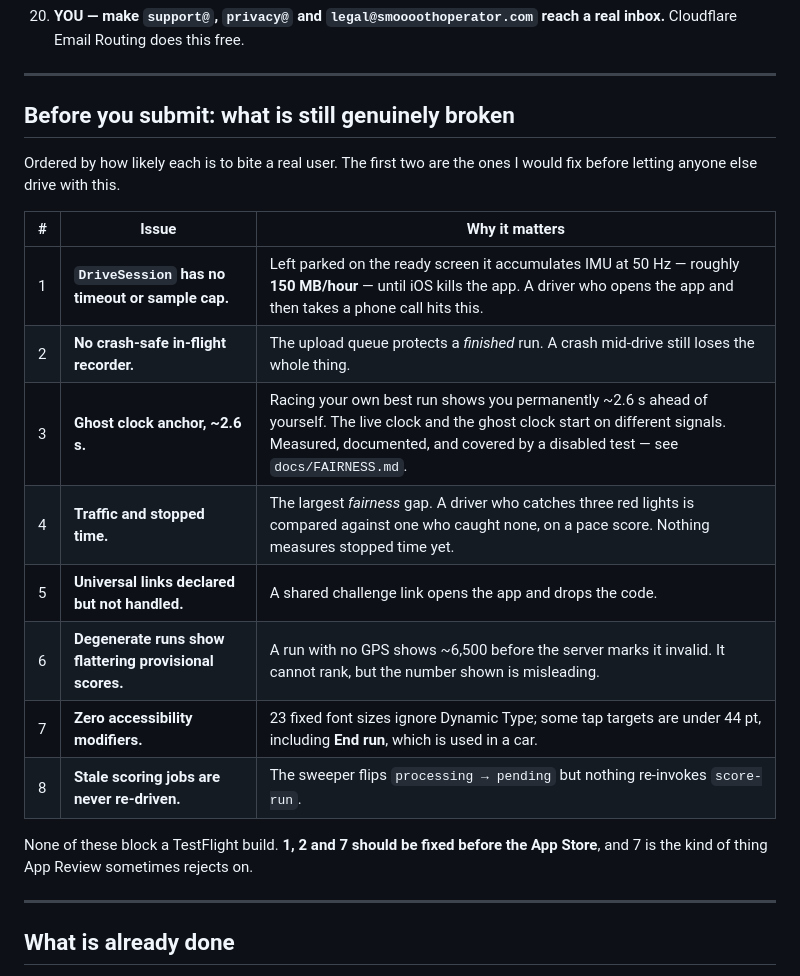
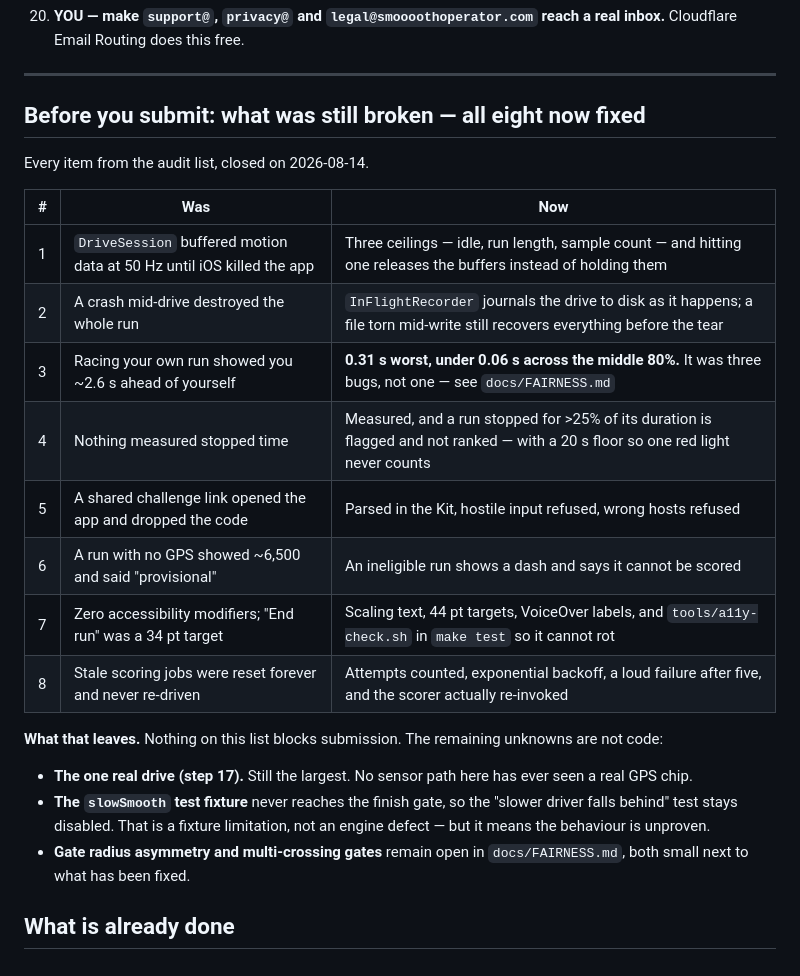
Before and after one commit to iodex99/smoooothoperator, a Markdown page: docs/LAUNCH.md, the part around the change. Drawn GitHub-style.

Commit message:
docs: all eight audit items closed
Co-Authored-By: Claude Fable 5 <noreply@anthropic.com>

```diff
--- a/docs/LAUNCH.md
+++ b/docs/LAUNCH.md
@@ -167,26 +167,31 @@ does not exist there yet. All 19 migrations are still local-only.
 
 ---
 
-## Before you submit: what is still genuinely broken
+## Before you submit: what was still broken — all eight now fixed
 
-Ordered by how likely each is to bite a real user. The first two are the ones I
-would fix before letting anyone else drive with this.
+Every item from the audit list, closed on 2026-08-14.
 
-| # | Issue | Why it matters |
+| # | Was | Now |
 |---|---|---|
-| 1 | **`DriveSession` has no timeout or sample cap.** | Left parked on the ready screen it accumulates IMU at 50 Hz — roughly **150 MB/hour** — until iOS kills the app. A driver who opens the app and then takes a phone call hits this. |
-| 2 | **No crash-safe in-flight recorder.** | The upload queue protects a *finished* run. A crash mid-drive still loses the whole thing. |
-| 3 | **Ghost clock anchor, ~2.6 s.** | Racing your own best run shows you permanently ~2.6 s ahead of yourself. The live clock and the ghost clock start on different signals. Measured, documented, and covered by a disabled test — see `docs/FAIRNESS.md`. |
-| 4 | **Traffic and stopped time.** | The largest *fairness* gap. A driver who catches three red lights is compared against one who caught none, on a pace score. Nothing measures stopped time yet. |
-| 5 | **Universal links declared but not handled.** | A shared challenge link opens the app and drops the code. |
-| 6 | **Degenerate runs show flattering provisional scores.** | A run with no GPS shows ~6,500 before the server marks it invalid. It cannot rank, but the number shown is misleading. |
-| 7 | **Zero accessibility modifiers.** | 23 fixed font sizes ignore Dynamic Type; some tap targets are under 44 pt, including **End run**, which is used in a car. |
-| 8 | **Stale scoring jobs are never re-driven.** | The sweeper flips `processing → pending` but nothing re-invokes `score-run`. |
+| 1 | `DriveSession` buffered motion data at 50 Hz until iOS killed the app | Three ceilings — idle, run length, sample count — and hitting one releases the buffers instead of holding them |
+| 2 | A crash mid-drive destroyed the whole run | `InFlightRecorder` journals the drive to disk as it happens; a file torn mid-write still recovers everything before the tear |
+| 3 | Racing your own run showed you ~2.6 s ahead of yourself | **0.31 s worst, under 0.06 s across the middle 80%.** It was three bugs, not one — see `docs/FAIRNESS.md` |
+| 4 | Nothing measured stopped time | Measured, and a run stopped for >25% of its duration is flagged and not ranked — with a 20 s floor so one red light never counts |
+| 5 | A shared challenge link opened the app and dropped the code | Parsed in the Kit, hostile input refused, wrong hosts refused |
+| 6 | A run with no GPS showed ~6,500 and said "provisional" | An ineligible run shows a dash and says it cannot be scored |
+| 7 | Zero accessibility modifiers; "End run" was a 34 pt target | Scaling text, 44 pt targets, VoiceOver labels, and `tools/a11y-check.sh` in `make test` so it cannot rot |
+| 8 | Stale scoring jobs were reset forever and never re-driven | Attempts counted, exponential backoff, a loud failure after five, and the scorer actually re-invoked |
 
-None of these block a TestFlight build. **1, 2 and 7 should be fixed before the
-App Store**, and 7 is the kind of thing App Review sometimes rejects on.
+**What that leaves.** Nothing on this list blocks submission. The remaining
+unknowns are not code:
 
----
+- **The one real drive (step 17).** Still the largest. No sensor path here
+  has ever seen a real GPS chip.
+- **The `slowSmooth` test fixture** never reaches the finish gate, so the
+  "slower driver falls behind" test stays disabled. That is a fixture
+  limitation, not an engine defect — but it means the behaviour is unproven.
+- **Gate radius asymmetry and multi-crossing gates** remain open in
+  `docs/FAIRNESS.md`, both small next to what has been fixed.
 
 ## What is already done
 
```
